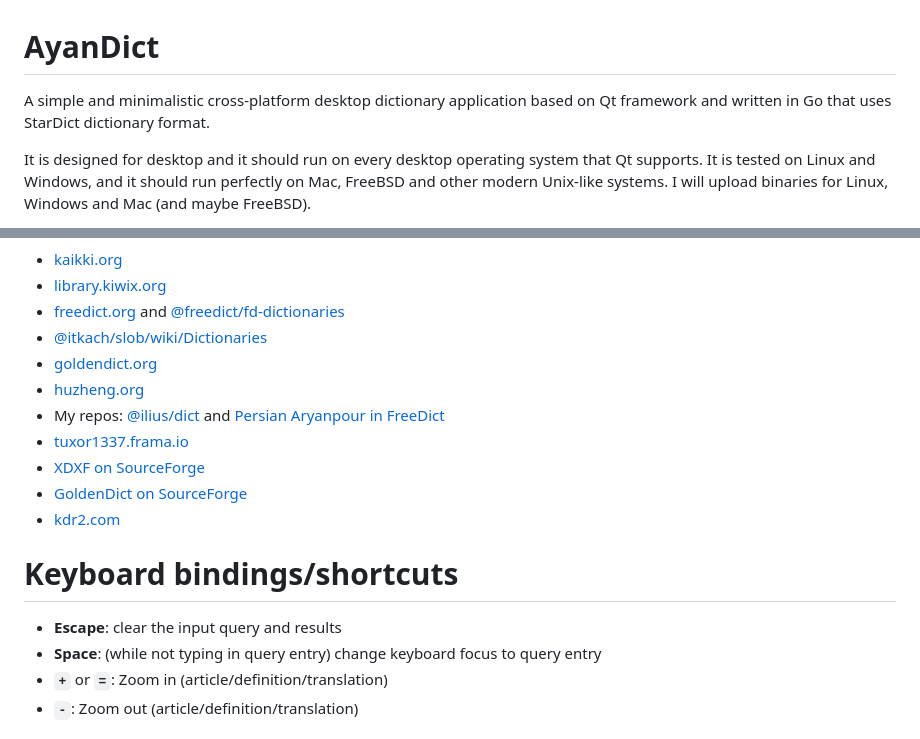
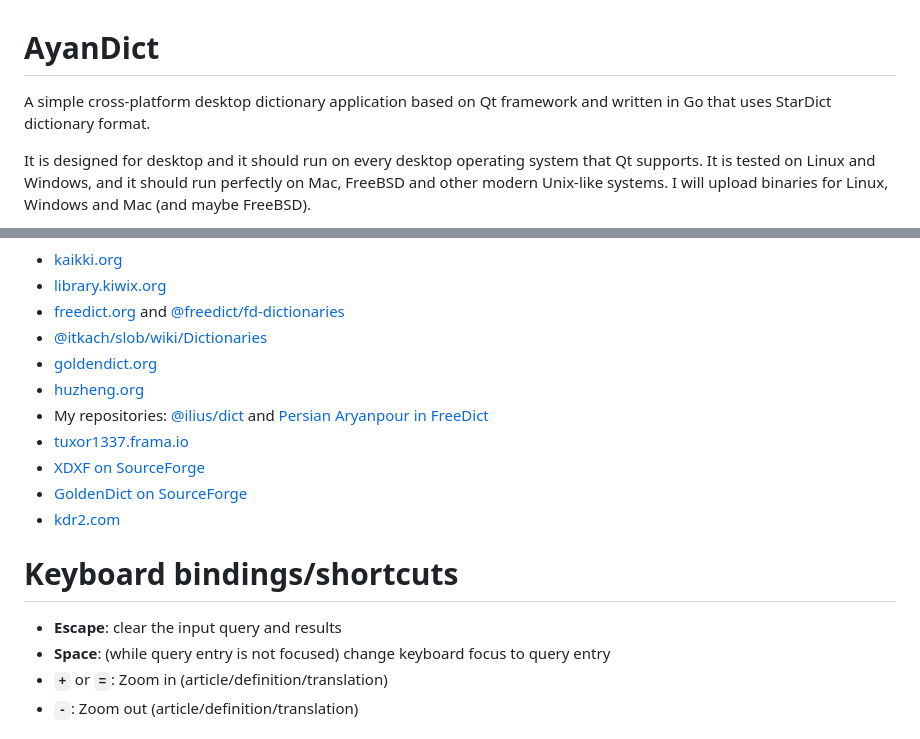
Before and after one commit to ilius/ayandict, a Markdown page: README.md, 2 parts joined by grey strips. GitHub-like rendering.

```diff
--- a/README.md
+++ b/README.md
@@ -1,6 +1,6 @@
 # AyanDict
 
-A simple and minimalistic cross-platform desktop dictionary application based on Qt framework and written in Go that uses StarDict dictionary format.
+A simple cross-platform desktop dictionary application based on Qt framework and written in Go that uses StarDict dictionary format.
 
 It is designed for desktop and it should run on every desktop operating system that Qt supports. It is tested on Linux and Windows, and it should run perfectly on Mac, FreeBSD and other modern Unix-like systems. I will upload binaries for Linux, Windows and Mac (and maybe FreeBSD).
 
@@ -109,7 +109,7 @@ There are tons of web pages that let you download various usable dictionaries, b
 - [@itkach/slob/wiki/Dictionaries](https://github.com/itkach/slob/wiki/Dictionaries)
 - [goldendict.org](http://goldendict.org/dictionaries.php)
 - [huzheng.org](http://www.huzheng.org/stardict/)
-- My repos: [@ilius/dict](https://github.com/ilius/dict) and [Persian Aryanpour in FreeDict](https://github.com/ilius/aryanpour-tei)
+- My repositories: [@ilius/dict](https://github.com/ilius/dict) and [Persian Aryanpour in FreeDict](https://github.com/ilius/aryanpour-tei)
 - [tuxor1337.frama.io](https://tuxor1337.frama.io/firedict/dictionaries.html)
 - [XDXF on SourceForge](https://sourceforge.net/projects/xdxf/files/)
 - [GoldenDict on SourceForge](https://sourceforge.net/projects/goldendict/files/dictionaries/)
@@ -118,7 +118,7 @@ There are tons of web pages that let you download various usable dictionaries, b
 # Keyboard bindings/shortcuts
 
 - **Escape**: clear the input query and results
-- **Space**: (while not typing in query entry) change keyboard focus to query entry
+- **Space**: (while query entry is not focused) change keyboard focus to query entry
 - **`+`** or **`=`**: Zoom in (article/definition/translation)
 - **`-`**: Zoom out (article/definition/translation)
 
```
